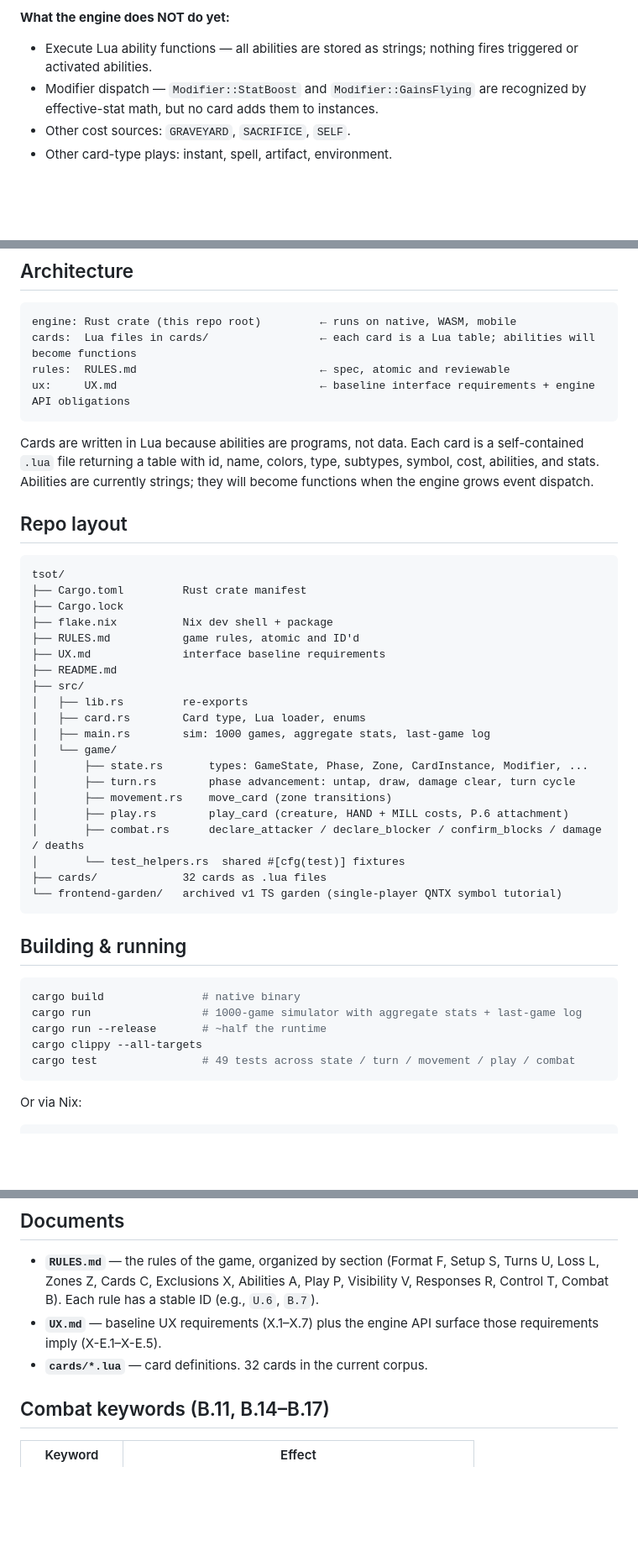
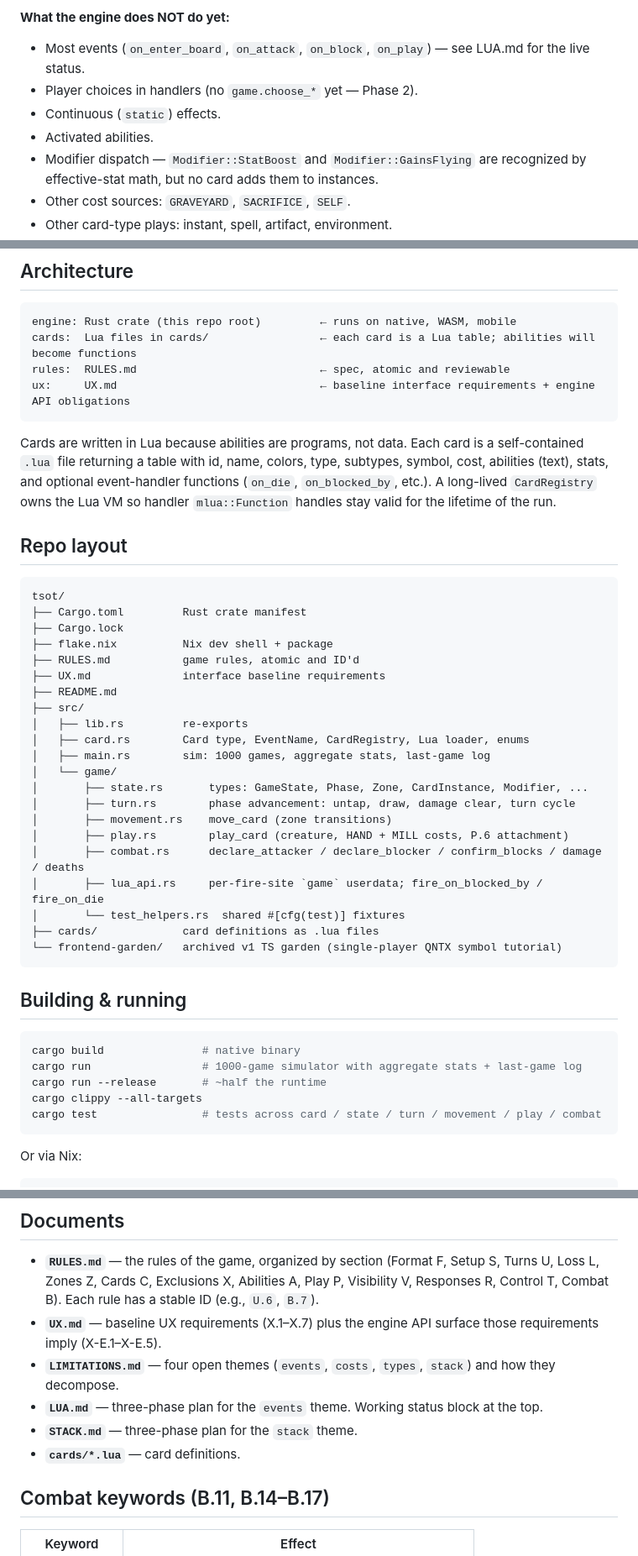
Before and after one commit to teranos/tsot, a Markdown page: README.md, 3 parts joined by grey strips. Shown at 84% size. Drawn GitHub-style; blank space fills up the shorter version.

Commit message:
lua phase 1 status block; refresh stale readme prose and drop counts

````diff
--- a/README.md
+++ b/README.md
@@ -22,7 +22,10 @@ Mid-engine. The engine plays a turn end-to-end including combat. Cards are loade
 
 **What the engine does NOT do yet:**
 
-- Execute Lua ability functions — all abilities are stored as strings; nothing fires triggered or activated abilities.
+- Most events (`on_enter_board`, `on_attack`, `on_block`, `on_play`) — see LUA.md for the live status.
+- Player choices in handlers (no `game.choose_*` yet — Phase 2).
+- Continuous (`static`) effects.
+- Activated abilities.
 - Modifier dispatch — `Modifier::StatBoost` and `Modifier::GainsFlying` are recognized by effective-stat math, but no card adds them to instances.
 - Other cost sources: `GRAVEYARD`, `SACRIFICE`, `SELF`.
 - Other card-type plays: instant, spell, artifact, environment.
@@ -44,7 +47,7 @@ rules:  RULES.md                            ← spec, atomic and reviewable
 ux:     UX.md                               ← baseline interface requirements + engine API obligations
 ```
 
-Cards are written in Lua because abilities are programs, not data. Each card is a self-contained `.lua` file returning a table with id, name, colors, type, subtypes, symbol, cost, abilities, and stats. Abilities are currently strings; they will become functions when the engine grows event dispatch.
+Cards are written in Lua because abilities are programs, not data. Each card is a self-contained `.lua` file returning a table with id, name, colors, type, subtypes, symbol, cost, abilities (text), stats, and optional event-handler functions (`on_die`, `on_blocked_by`, etc.). A long-lived `CardRegistry` owns the Lua VM so handler `mlua::Function` handles stay valid for the lifetime of the run.
 
 ## Repo layout
 
@@ -58,7 +61,7 @@ tsot/
 ├── README.md
 ├── src/
 │   ├── lib.rs         re-exports
-│   ├── card.rs        Card type, Lua loader, enums
+│   ├── card.rs        Card type, EventName, CardRegistry, Lua loader, enums
 │   ├── main.rs        sim: 1000 games, aggregate stats, last-game log
 │   └── game/
 │       ├── state.rs       types: GameState, Phase, Zone, CardInstance, Modifier, ...
@@ -66,8 +69,9 @@ tsot/
 │       ├── movement.rs    move_card (zone transitions)
 │       ├── play.rs        play_card (creature, HAND + MILL costs, P.6 attachment)
 │       ├── combat.rs      declare_attacker / declare_blocker / confirm_blocks / damage / deaths
+│       ├── lua_api.rs     per-fire-site `game` userdata; fire_on_blocked_by / fire_on_die
 │       └── test_helpers.rs  shared #[cfg(test)] fixtures
-├── cards/             32 cards as .lua files
+├── cards/             card definitions as .lua files
 └── frontend-garden/   archived v1 TS garden (single-player QNTX symbol tutorial)
 ```
 
@@ -78,7 +82,7 @@ cargo build               # native binary
 cargo run                 # 1000-game simulator with aggregate stats + last-game log
 cargo run --release       # ~half the runtime
 cargo clippy --all-targets
-cargo test                # 49 tests across state / turn / movement / play / combat
+cargo test                # tests across card / state / turn / movement / play / combat
 ```
 
 Or via Nix:
@@ -94,7 +98,10 @@ mlua bundles Lua 5.4 from source via the `vendored` feature; no system Lua insta
 
 - **`RULES.md`** — the rules of the game, organized by section (Format F, Setup S, Turns U, Loss L, Zones Z, Cards C, Exclusions X, Abilities A, Play P, Visibility V, Responses R, Control T, Combat B). Each rule has a stable ID (e.g., `U.6`, `B.7`).
 - **`UX.md`** — baseline UX requirements (X.1–X.7) plus the engine API surface those requirements imply (X-E.1–X-E.5).
-- **`cards/*.lua`** — card definitions. 32 cards in the current corpus.
+- **`LIMITATIONS.md`** — four open themes (`events`, `costs`, `types`, `stack`) and how they decompose.
+- **`LUA.md`** — three-phase plan for the `events` theme. Working status block at the top.
+- **`STACK.md`** — three-phase plan for the `stack` theme.
+- **`cards/*.lua`** — card definitions.
 
 ## Combat keywords (B.11, B.14–B.17)
 
````
Also changed, not shown: other parts of README.md (+2 -2 lines), LUA.md (+36 -0 lines).
